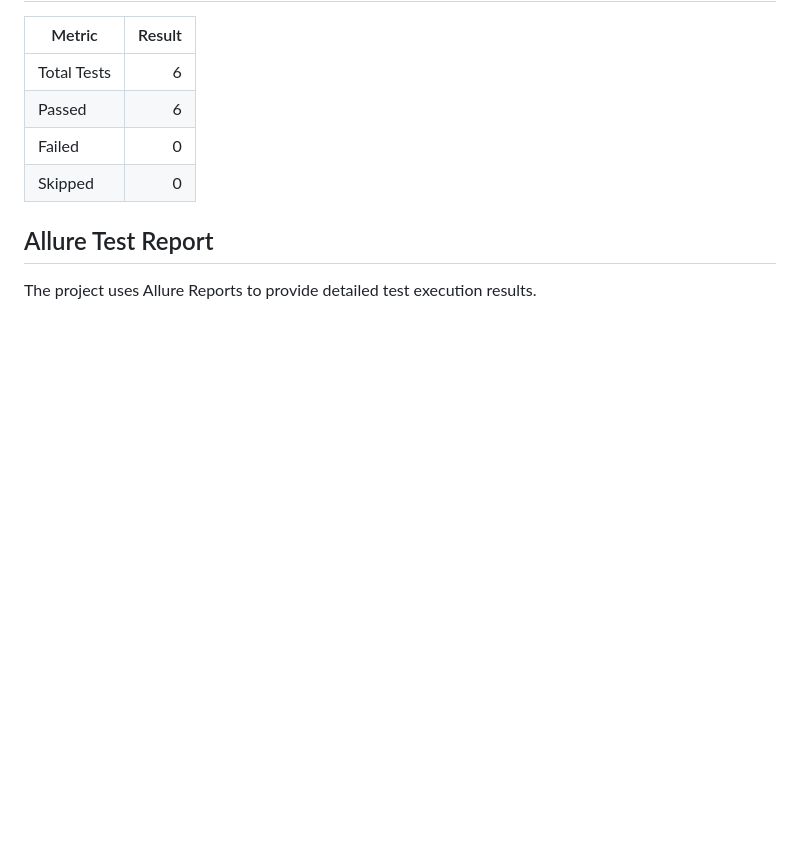
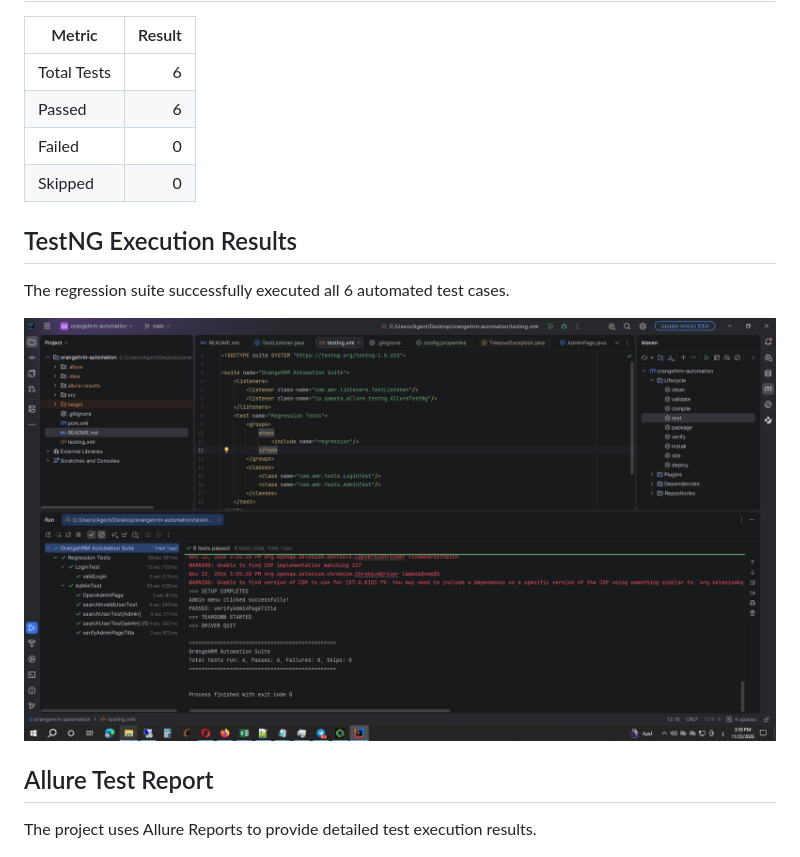
Before and after one commit to amr20012020/OrangeHRM-Automation, a Markdown page: README.md, the part around the change. Rendered like a GitHub page; pictures changed too: docs/images/testng-results.png (added); blank space fills up the shorter version.

Commit message:
Add TestNG execution screenshot

```diff
--- a/README.md
+++ b/README.md
@@ -97,6 +97,12 @@ To execute the tests:
 | Failed | 0 |
 | Skipped | 0 |
 
+## TestNG Execution Results
+
+The regression suite successfully executed all 6 automated test cases.
+
+![TestNG Results](docs/images/testng-results.png)
+
 ## Allure Test Report
 
 The project uses Allure Reports to provide detailed test execution results.
```
